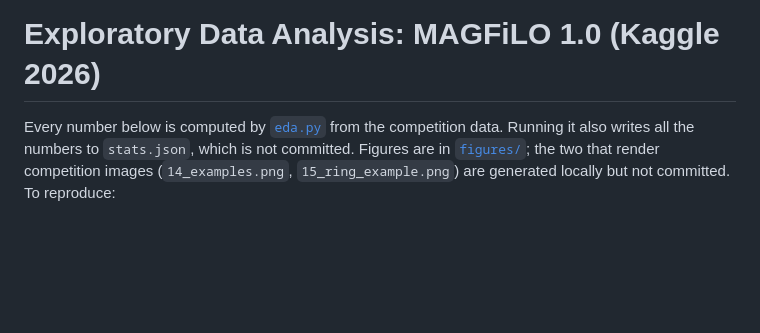
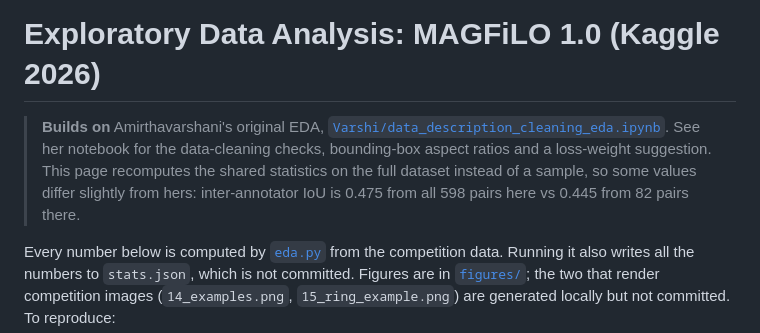
Before and after one commit to hsfcoulibaly/aml_project, a Markdown page: EDA/EDA.md, the part around the change. Rendered like a GitHub page; blank space fills up the shorter version.

Commit message:
Credit Varshi's original EDA in EDA.md
Co-Authored-By: Claude Opus 5.5 <noreply@anthropic.com>

```diff
--- a/EDA/EDA.md
+++ b/EDA/EDA.md
@@ -1,4 +1,9 @@
 # Exploratory Data Analysis: MAGFiLO 1.0 (Kaggle 2026)
+
+> **Builds on** Amirthavarshani's original EDA, [`Varshi/data_description_cleaning_eda.ipynb`](../Varshi/data_description_cleaning_eda.ipynb).
+> See her notebook for the data-cleaning checks, bounding-box aspect ratios and a loss-weight suggestion. This
+> page recomputes the shared statistics on the full dataset instead of a sample, so some values differ slightly
+> from hers: inter-annotator IoU is 0.475 from all 598 pairs here vs 0.445 from 82 pairs there.
 
 Every number below is computed by [`eda.py`](eda.py) from the competition data. Running it also writes all the
 numbers to `stats.json`, which is not committed. Figures are in [`figures/`](figures/); the two that render competition images
```
